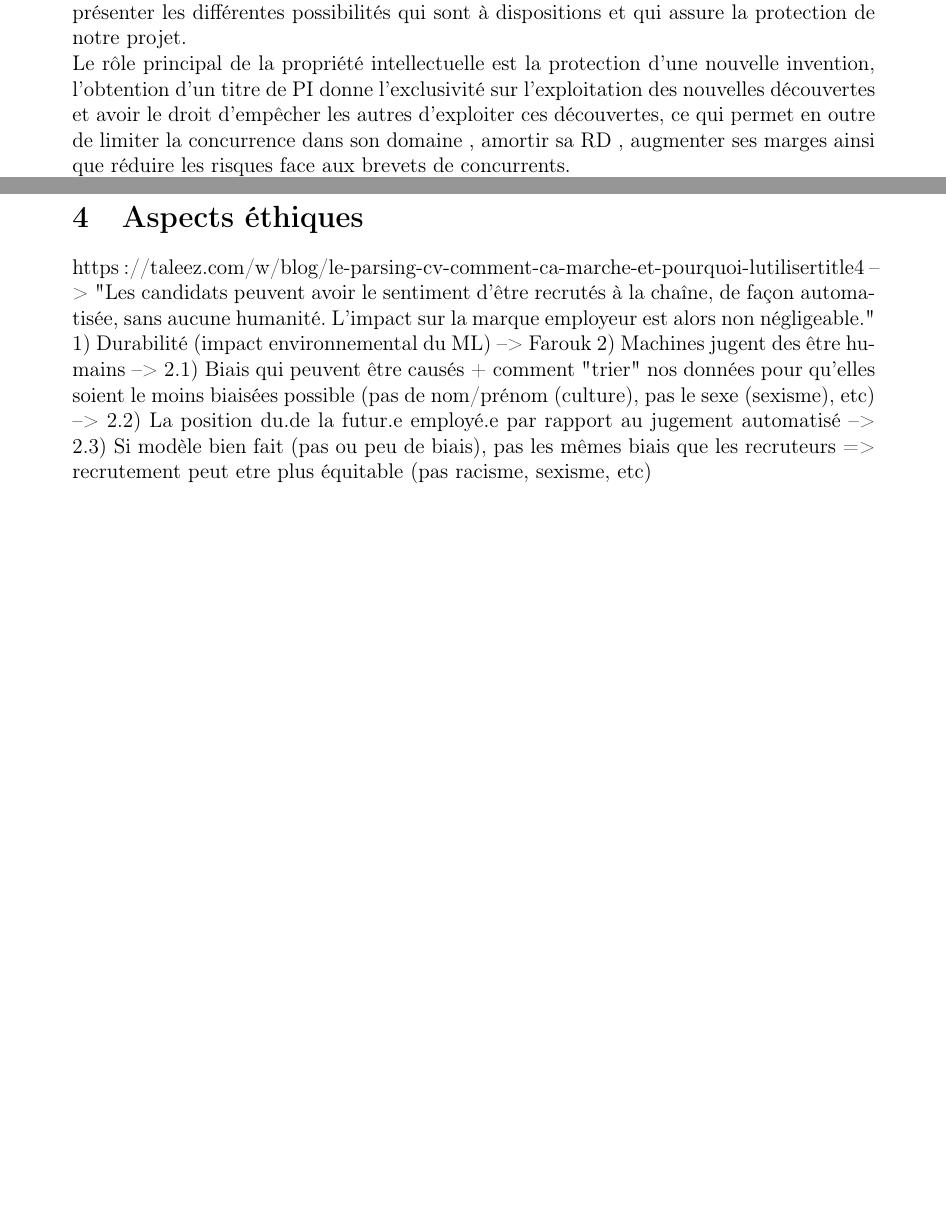
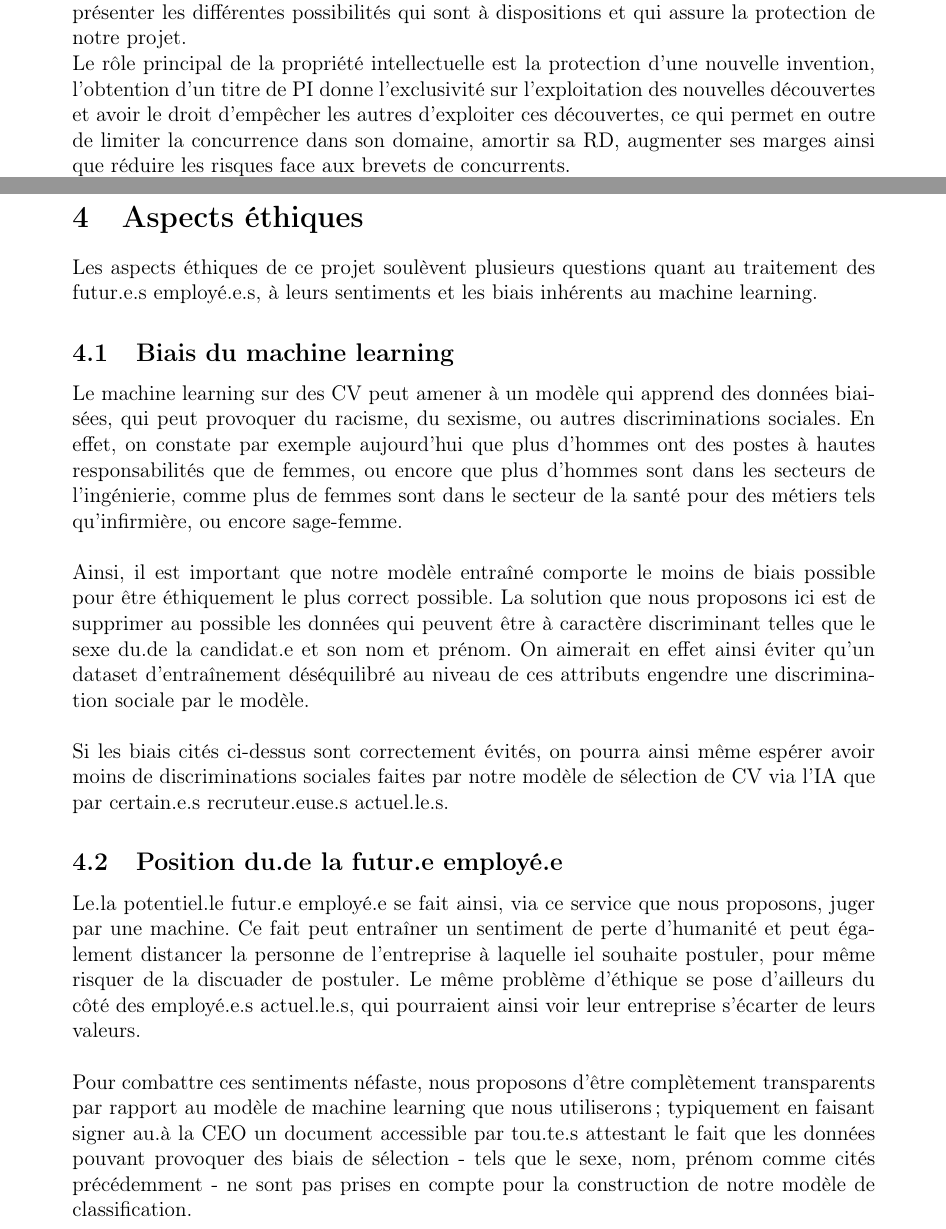
Before and after one commit to VictoriaLogan-code/EAL_platteforme_recrutement, a LaTeX document (EAL_StritCrid_rapport/main.tex, which reads EAL_StritCrid_rapport/sections/4_Aspects_ethiques.tex): two parts of pages 5 and 9 of 10, joined at a grey line, cut so that both start at the same text, the shorter picture padded with empty space. Compiled offline with pdfLaTeX.

Commit message:
Aspects éthiques DONE (Vic)

```diff
--- a/EAL_StritCrid_rapport/sections/4_Aspects_ethiques.tex
+++ b/EAL_StritCrid_rapport/sections/4_Aspects_ethiques.tex
@@ -1,16 +1,15 @@
 \section{Aspects éthiques}\label{section:aspects_ethiques}
 
+Les aspects éthiques de ce projet soulèvent plusieurs questions quant au traitement des futur.e.s employé.e.s, à leurs sentiments et les biais inhérents au machine learning.
 
+\subsection{Biais du machine learning}
+Le machine learning sur des CV peut amener à un modèle qui apprend des données biaisées, qui peut provoquer du racisme, du sexisme, ou autres discriminations sociales. En effet, on constate par exemple aujourd'hui que plus d'hommes ont des postes à hautes responsabilités que de femmes, ou encore que plus d'hommes sont dans les secteurs de l'ingénierie, comme plus de femmes sont dans le secteur de la santé pour des métiers tels qu'infirmière, ou encore sage-femme. \newline
 
+Ainsi, il est important que notre modèle entraîné comporte le moins de biais possible pour être éthiquement le plus correct possible. La solution que nous proposons ici est de supprimer au possible les données qui peuvent être à caractère discriminant telles que le sexe du.de la candidat.e et son nom et prénom. On aimerait en effet ainsi éviter qu'un dataset d'entraînement déséquilibré au niveau de ces attributs engendre une discrimination sociale par le modèle.\newline
 
-% --
-https://taleez.com/w/blog/le-parsing-cv-comment-ca-marche-et-pourquoi-lutiliser#title4
---> "Les candidats peuvent avoir le sentiment d’être recrutés à la chaîne, de façon automatisée, sans aucune humanité. L’impact sur la marque employeur est alors non négligeable."
-% --
+Si les biais cités ci-dessus sont correctement évités, on pourra ainsi même espérer avoir moins de discriminations sociales faites par notre modèle de sélection de CV via l'IA que par certain.e.s recruteur.euse.s actuel.le.s.
 
+\subsection{Position du.de la futur.e employé.e}
+Le.la potentiel.le futur.e employé.e se fait ainsi, via ce service que nous proposons, juger par une machine. Ce fait peut entraîner un sentiment de perte d'humanité et peut également distancer la personne de l'entreprise à laquelle iel souhaite postuler, pour même risquer de la discuader de postuler. Le même problème d'éthique se pose d'ailleurs du côté des employé.e.s actuel.le.s, qui pourraient ainsi voir leur entreprise s'écarter de leurs valeurs.\newline
 
-1) Durabilité (impact environnemental du ML) --> Farouk
-2) Machines jugent des être humains
---> 2.1) Biais qui peuvent être causés + comment "trier" nos données pour qu'elles soient le moins biaisées possible (pas de nom/prénom (culture), pas le sexe (sexisme), etc)
---> 2.2) La position du.de la futur.e employé.e par rapport au jugement automatisé
---> 2.3) Si modèle bien fait (pas ou peu de biais), pas les mêmes biais que les recruteurs => recrutement peut etre plus équitable (pas racisme, sexisme, etc)
+Pour combattre ces sentiments néfaste, nous proposons d'être complètement transparents par rapport au modèle de machine learning que nous utiliserons ; typiquement en faisant signer au.à la CEO un document accessible par tou.te.s attestant le fait que les données pouvant provoquer des biais de sélection - tels que le sexe, nom, prénom comme cités précédemment - ne sont pas prises en compte pour la construction de notre modèle de classification.
```
Also changed, not shown: EAL_StritCrid_rapport/sections/3_Aspects_legaux.tex (+1 -1 lines).
